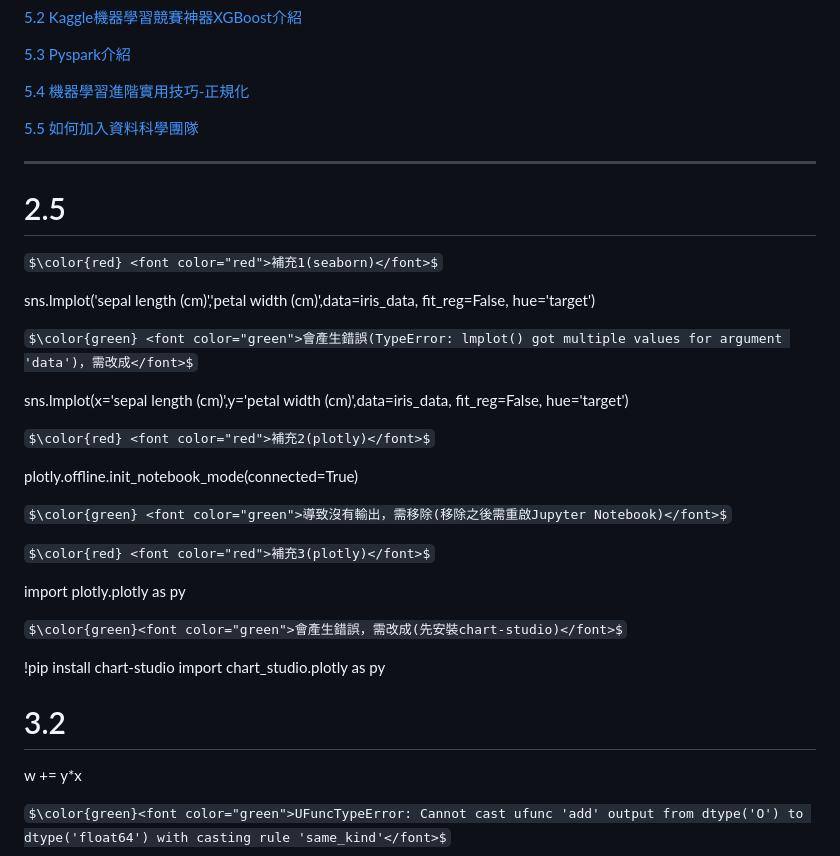
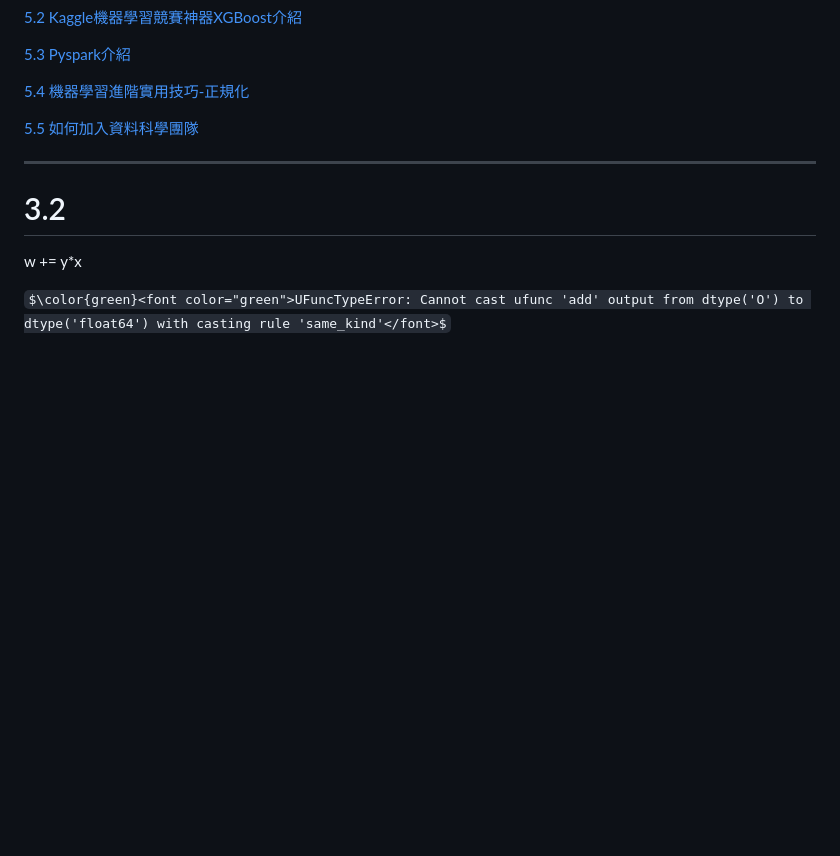
Before and after one commit to henrykohl/Machine-Learning-demo-repo, a Markdown page: JamesLearningNote/README.md, the part around one of its changes. GitHub-like rendering; some formulas as TeX source; blank space fills up the shorter version.

Commit message:
Update README.md
Remove some redundant content!

```diff
--- a/JamesLearningNote/README.md
+++ b/JamesLearningNote/README.md
@@ -50,31 +50,6 @@
 
 ******************************************************************************************
 
-# 2.5
-
-$\color{red} <font color="red">補充1(seaborn)</font>$
-
-sns.lmplot('sepal length (cm)','petal width (cm)',data=iris_data, fit_reg=False, hue='target')
-
-$\color{green} <font color="green">會產生錯誤(TypeError: lmplot() got multiple values for argument 'data')，需改成</font>$
-
-sns.lmplot(x='sepal length (cm)',y='petal width (cm)',data=iris_data, fit_reg=False, hue='target')
-
-$\color{red} <font color="red">補充2(plotly)</font>$
-
-plotly.offline.init_notebook_mode(connected=True)
-
-$\color{green} <font color="green">導致沒有輸出，需移除(移除之後需重啟Jupyter Notebook)</font>$
-
-$\color{red} <font color="red">補充3(plotly)</font>$
-
-import plotly.plotly as py
-
-$\color{green}<font color="green">會產生錯誤，需改成(先安裝chart-studio)</font>$
-
-!pip install chart-studio</br>
-import chart_studio.plotly as py
-
 # 3.2
 w += y*x
 
```
Also changed, not shown: other parts of JamesLearningNote/README.md (+2 -0 lines).
